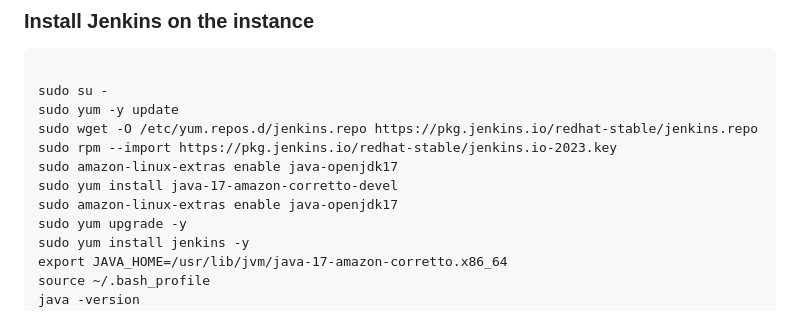
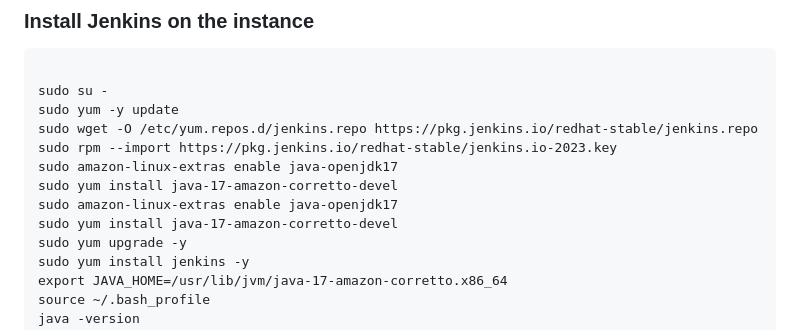
Before and after one commit to deenamanick/terraform-repo, a Markdown page: jenkins-setup.md, the part around the change. Rendered like a GitHub page.

```diff
--- a/jenkins-setup.md
+++ b/jenkins-setup.md
@@ -147,6 +147,7 @@ sudo rpm --import https://pkg.jenkins.io/redhat-stable/jenkins.io-2023.key
 sudo amazon-linux-extras enable java-openjdk17
 sudo yum install java-17-amazon-corretto-devel
 sudo amazon-linux-extras enable java-openjdk17
+sudo yum install java-17-amazon-corretto-devel
 sudo yum upgrade -y
 sudo yum install jenkins -y
 export JAVA_HOME=/usr/lib/jvm/java-17-amazon-corretto.x86_64
```
